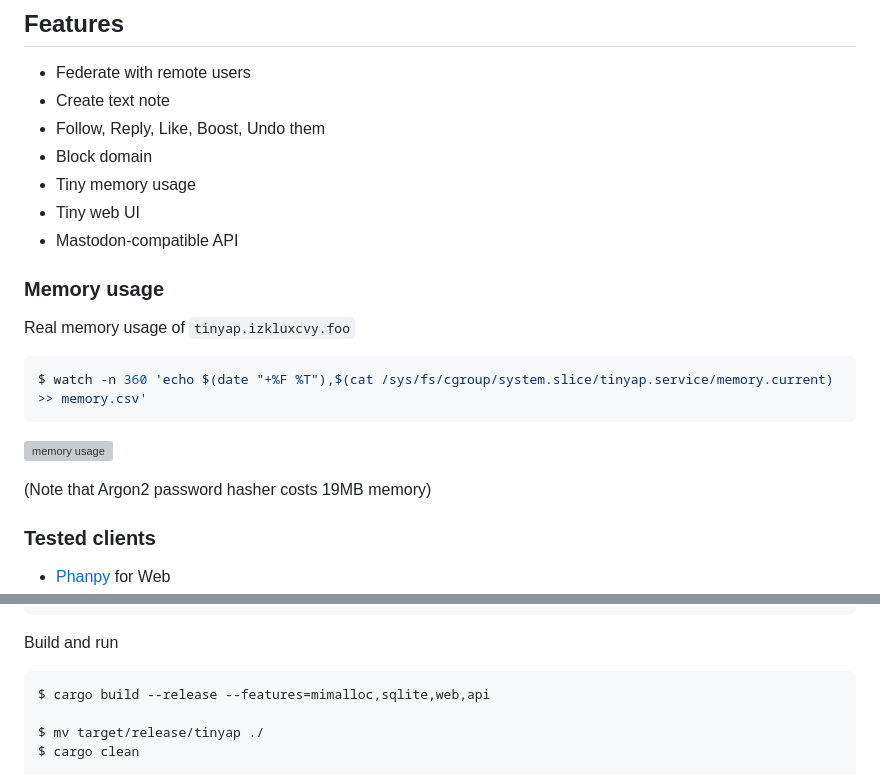
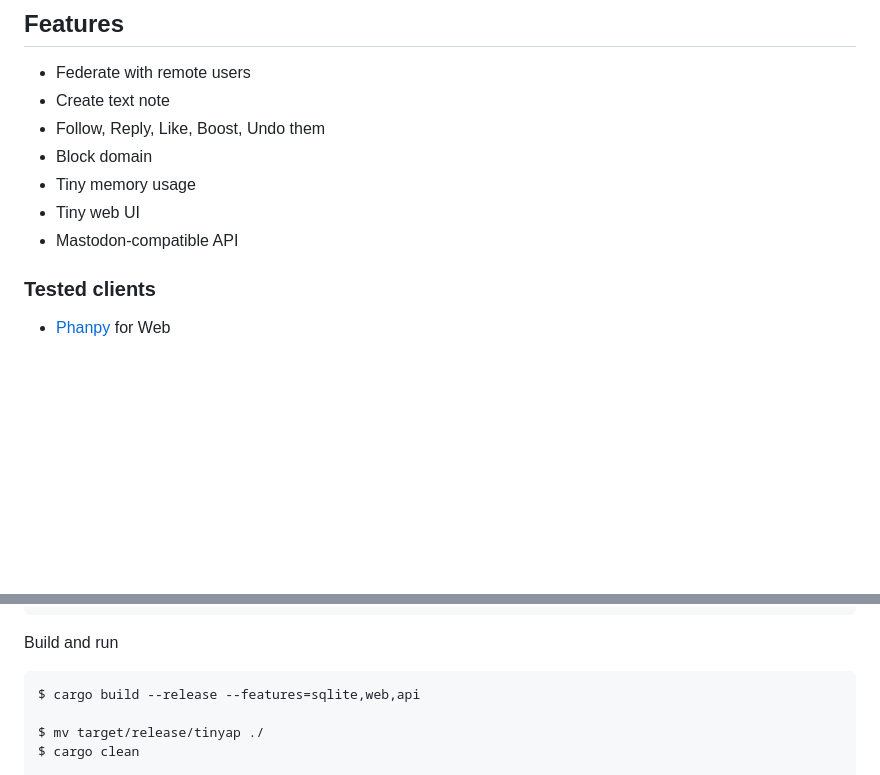
Before and after one commit to izkluxcvy/tinyap, a Markdown page: README.md, 2 parts joined by grey strips. Rendered like a GitHub page; blank space fills up the shorter version; grey boxes are pictures that could not be loaded.

Commit message:
update readme (delete memory usage)

````diff
--- a/README.md
+++ b/README.md
@@ -14,18 +14,6 @@ Demo: [@alice@tinyap.izkluxcvy.foo](https://tinyap.izkluxcvy.foo/@alice)
 - Tiny memory usage
 - Tiny web UI
 - Mastodon-compatible API
-
-### Memory usage
-
-Real memory usage of `tinyap.izkluxcvy.foo`
-
-```sh
-$ watch -n 360 'echo $(date "+%F %T"),$(cat /sys/fs/cgroup/system.slice/tinyap.service/memory.current) >> memory.csv'
-```
-
-![memory usage](memory_usage.webp)
-
-(Note that Argon2 password hasher costs 19MB memory)
 
 ### Tested clients
 
@@ -92,7 +80,7 @@ $ vi config.yaml
 Build and run
 
 ```sh
-$ cargo build --release --features=mimalloc,sqlite,web,api
+$ cargo build --release --features=sqlite,web,api
 
 $ mv target/release/tinyap ./
 $ cargo clean
````
